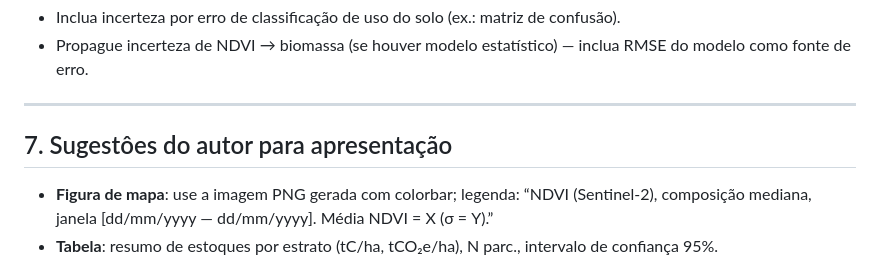
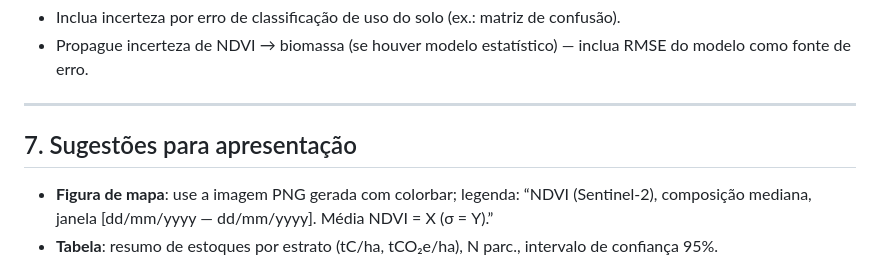
Before and after one commit to mattospedrof/CarbonAgro, a Markdown page: README.md, the part around the change. Drawn GitHub-style.

```diff
--- a/README.md
+++ b/README.md
@@ -111,7 +111,7 @@ Use Monte Carlo para propagar incertezas nos parâmetros:
 
 ---
 
-## 7. Sugestôes do autor para apresentação
+## 7. Sugestões para apresentação
 - **Figura de mapa**: use a imagem PNG gerada com colorbar; legenda: “NDVI (Sentinel-2), composição mediana, janela [dd/mm/yyyy — dd/mm/yyyy]. Média NDVI = X (σ = Y).”
 - **Tabela**: resumo de estoques por estrato (tC/ha, tCO₂e/ha), N parc., intervalo de confiança 95%.
 - **Metodologia**: documentar correções atmosféricas, QA (máscara de nuvens), versão de dados (Sentinel-2 L2A), equações alométricas com referências.
```
